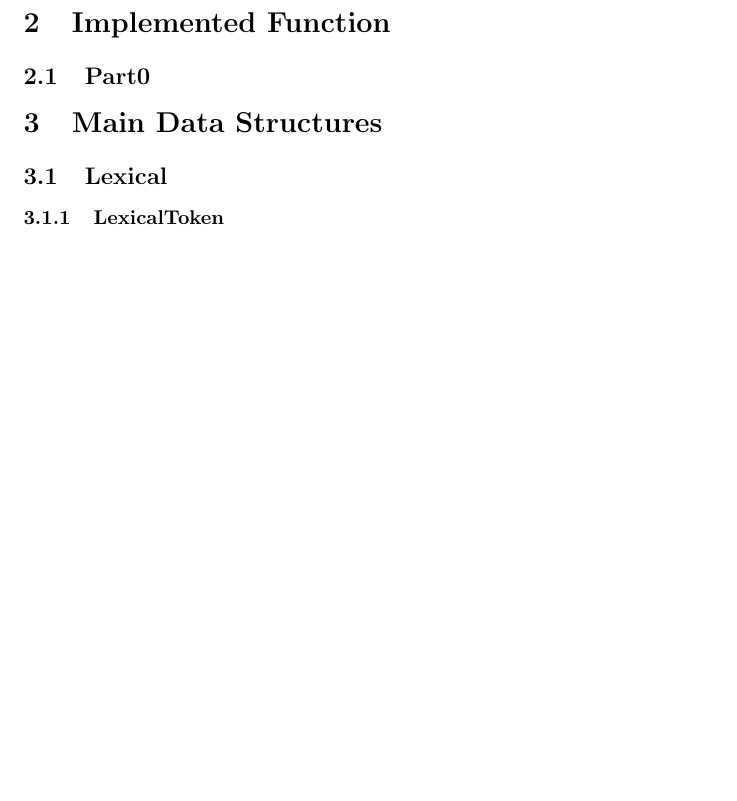
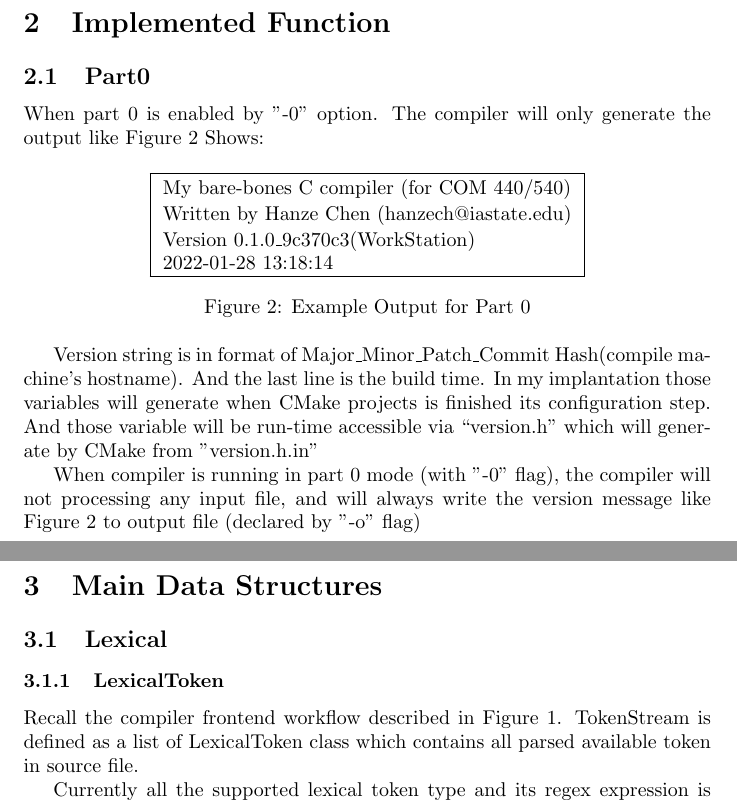
Before and after one commit to hanzec/hzcc, a LaTeX document (Documentation/developers.tex): part of page 2 of 4 before the commit and two parts of pages 2 and 3 of 4 after it, the two joined at a grey line, cut so that both start at the same text, the shorter picture padded with empty space. Compiled offline with pdfLaTeX.

Commit message:
doc(pyrite notes): add more documentation

```diff
--- a/Documentation/developers.tex
+++ b/Documentation/developers.tex
@@ -21,11 +21,29 @@
     \end{figure}
 \section{Implemented Function}
 \subsection{Part0}
+    When part 0 is enabled by "-0" option. The compiler will only generate the output like Figure \ref{Fig:example_part0_output} Shows: \par
+    \begin{figure}[hb!]
+        \centering
+        \fbox{
+            \shortstack[l]{
+                My bare-bones C compiler (for COM 440/540) \\
+                Written by Hanze Chen (hanzech@iastate.edu) \\
+                Version 0.1.0\_9c370c3(WorkStation) \\
+                2022-01-28 13:18:14
+            }
+        }
+        \caption{Example Output for Part 0}
+        \label{Fig:example_part0_output}
+    \end{figure}
 
+    Version string is in format of Major\_Minor\_Patch\_Commit Hash(compile machine's hostname). And the last line is the build time. In my implantation those variables will generate when CMake projects is finished its configuration step. And those variable will be run-time accessible via “version.h" which will generate by CMake from "version.h.in" \par
+
+    When compiler is running in part 0 mode (with "-0" flag), the compiler will not processing any input file, and will always write the version message like Figure \ref{Fig:example_part0_output} to output file (declared by "-o" flag)
 \section{Main Data Structures}
     \subsection{Lexical}
         \subsubsection{LexicalToken \index{Lexical Token Class}}
-            Currently the following tokens are supported to recognized: \par
+            Recall the compiler frontend workflow described in Figure \ref{Fig:frontend_structure}. TokenStream is defined as a list of LexicalToken class which contains all parsed available token in source file.\par
+            Currently all the supported lexical token type and its regex expression is included in Table \ref{table:supported_lexical_token_list}: \par
             \begin{table}[hb!]
                 \centering
                 \begin{tabular}{l|lll}
```
Also changed, not shown: Documentation/developers.tex (2 more changed lines), 2 other files.
